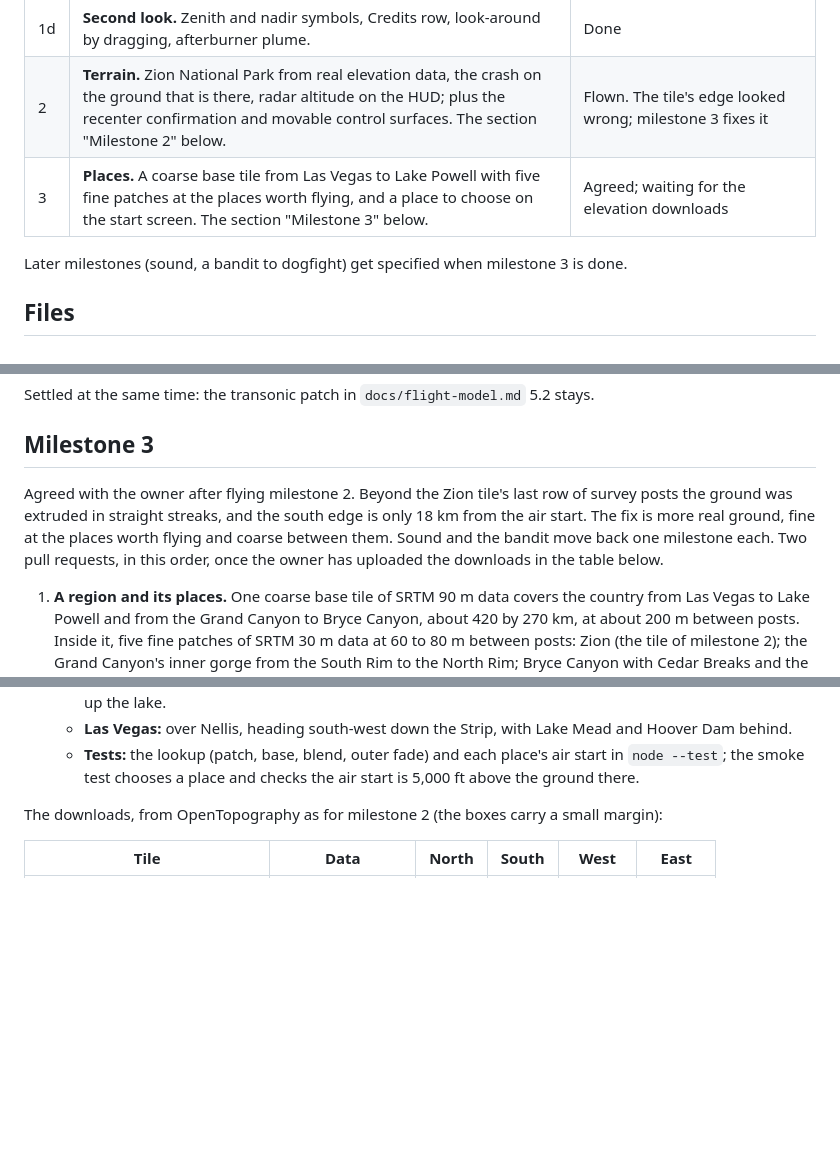
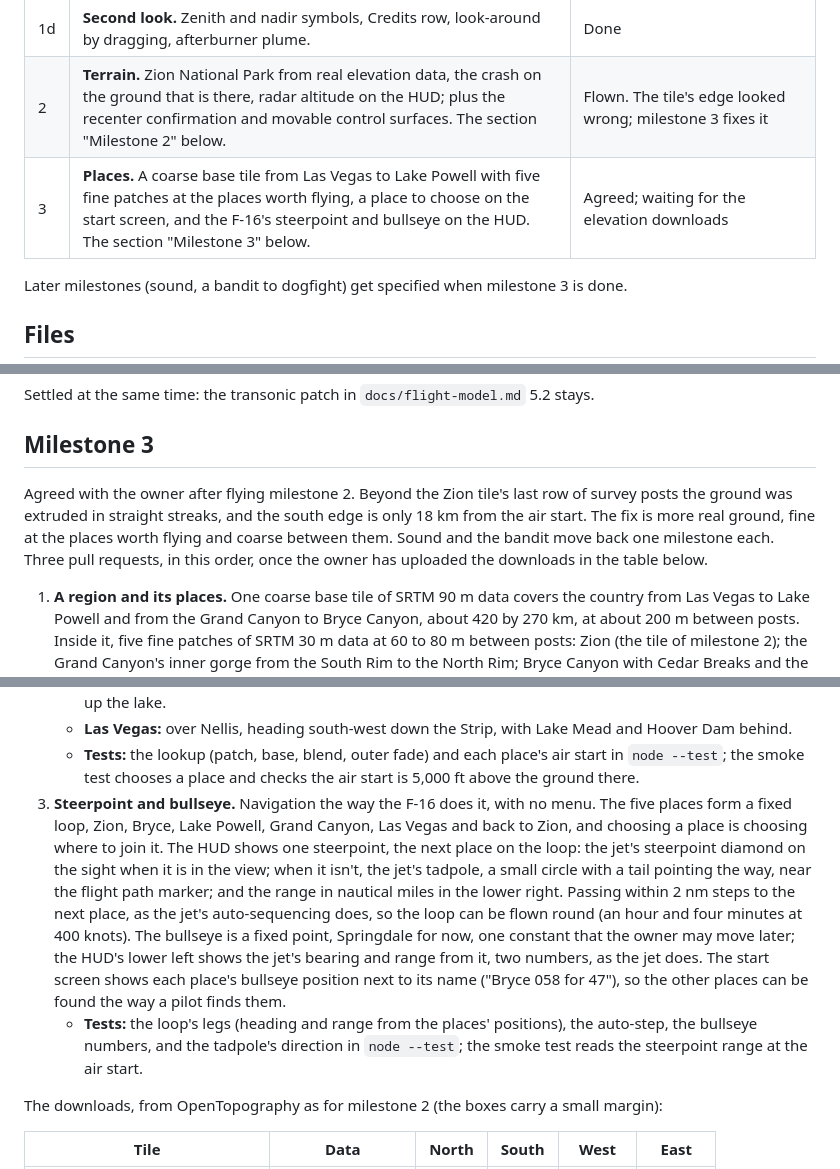
Before and after one commit to 135crewdog/rage, a Markdown page: CLAUDE.md, 3 parts joined by grey strips. Drawn GitHub-style; blank space fills up the shorter version.

Commit message:
Milestone 3: steerpoint loop and bullseye on the HUD
Co-Authored-By: Claude Fable 5.1 <noreply@anthropic.com>
Claude-Session: https://claude.ai/code/session_01EDPQhWBjTWLecCVDKece6V

```diff
--- a/CLAUDE.md
+++ b/CLAUDE.md
@@ -29,7 +29,7 @@ The owner's design philosophy applies to everything a person sees or touches: ht
 | 1c | The app: world, aircraft, camera, HUD, UI, tilt, throttle, menus, PWA, Pages. Ends with the owner flying it on the iPhone. | Flown. Tilt, crash, update prompt and pause-when-hidden confirmed; the wake lock still to confirm |
 | 1d | **Second look.** Zenith and nadir symbols, Credits row, look-around by dragging, afterburner plume. | Done |
 | 2 | **Terrain.** Zion National Park from real elevation data, the crash on the ground that is there, radar altitude on the HUD; plus the recenter confirmation and movable control surfaces. The section "Milestone 2" below. | Flown. The tile's edge looked wrong; milestone 3 fixes it |
-| 3 | **Places.** A coarse base tile from Las Vegas to Lake Powell with five fine patches at the places worth flying, and a place to choose on the start screen. The section "Milestone 3" below. | Agreed; waiting for the elevation downloads |
+| 3 | **Places.** A coarse base tile from Las Vegas to Lake Powell with five fine patches at the places worth flying, a place to choose on the start screen, and the F-16's steerpoint and bullseye on the HUD. The section "Milestone 3" below. | Agreed; waiting for the elevation downloads |
 
 Later milestones (sound, a bandit to dogfight) get specified when milestone 3 is done.
 
@@ -159,7 +159,7 @@ Settled at the same time: the transonic patch in `docs/flight-model.md` 5.2 stay
 
 ## Milestone 3
 
-Agreed with the owner after flying milestone 2. Beyond the Zion tile's last row of survey posts the ground was extruded in straight streaks, and the south edge is only 18 km from the air start. The fix is more real ground, fine at the places worth flying and coarse between them. Sound and the bandit move back one milestone each. Two pull requests, in this order, once the owner has uploaded the downloads in the table below.
+Agreed with the owner after flying milestone 2. Beyond the Zion tile's last row of survey posts the ground was extruded in straight streaks, and the south edge is only 18 km from the air start. The fix is more real ground, fine at the places worth flying and coarse between them. Sound and the bandit move back one milestone each. Three pull requests, in this order, once the owner has uploaded the downloads in the table below.
 
 1. **A region and its places.** One coarse base tile of SRTM 90 m data covers the country from Las Vegas to Lake Powell and from the Grand Canyon to Bryce Canyon, about 420 by 270 km, at about 200 m between posts. Inside it, five fine patches of SRTM 30 m data at 60 to 80 m between posts: Zion (the tile of milestone 2); the Grand Canyon's inner gorge from the South Rim to the North Rim; Bryce Canyon with Cedar Breaks and the high plateaus between; Page with Glen Canyon Dam, Horseshoe Bend and the lower lake; Las Vegas with Nellis AFB, the Strip, Hoover Dam and Lake Mead. The base is one image; the patches sit side by side in one atlas image, with a JSON file saying where each lies. `terrain/make-heightmap.py` converts them all in one map projection, so the patches land on the base exactly; `terrain/CREDITS.md` lists every tile. About 16 MB in all, cached for offline play like everything else. Grand Junction, Moab and Monument Valley were considered and left out: too far for the ground between.
    - **The lookup.** The ground height at a point is the finest patch that covers it, else the base. Across the outer 3 km of each patch the two are blended so no step shows; across the outer 10 km of the base the ground eases to one flat height, so the streaks never return. The GPU and the CPU do the same lookup from the same images, as now. The clipmap, the crash and the radar altitude don't change.
@@ -172,6 +172,8 @@ Agreed with the owner after flying milestone 2. Beyond the Zion tile's last row
    - **Lake Powell:** over the Colorado below Horseshoe Bend, heading north-east over Page and the dam and up the lake.
    - **Las Vegas:** over Nellis, heading south-west down the Strip, with Lake Mead and Hoover Dam behind.
    - **Tests:** the lookup (patch, base, blend, outer fade) and each place's air start in `node --test`; the smoke test chooses a place and checks the air start is 5,000 ft above the ground there.
+3. **Steerpoint and bullseye.** Navigation the way the F-16 does it, with no menu. The five places form a fixed loop, Zion, Bryce, Lake Powell, Grand Canyon, Las Vegas and back to Zion, and choosing a place is choosing where to join it. The HUD shows one steerpoint, the next place on the loop: the jet's steerpoint diamond on the sight when it is in the view; when it isn't, the jet's tadpole, a small circle with a tail pointing the way, near the flight path marker; and the range in nautical miles in the lower right. Passing within 2 nm steps to the next place, as the jet's auto-sequencing does, so the loop can be flown round (an hour and four minutes at 400 knots). The bullseye is a fixed point, Springdale for now, one constant that the owner may move later; the HUD's lower left shows the jet's bearing and range from it, two numbers, as the jet does. The start screen shows each place's bullseye position next to its name ("Bryce 058 for 47"), so the other places can be found the way a pilot finds them.
+   - **Tests:** the loop's legs (heading and range from the places' positions), the auto-step, the bullseye numbers, and the tadpole's direction in `node --test`; the smoke test reads the steerpoint range at the air start.
 
 The downloads, from OpenTopography as for milestone 2 (the boxes carry a small margin):
 
```
